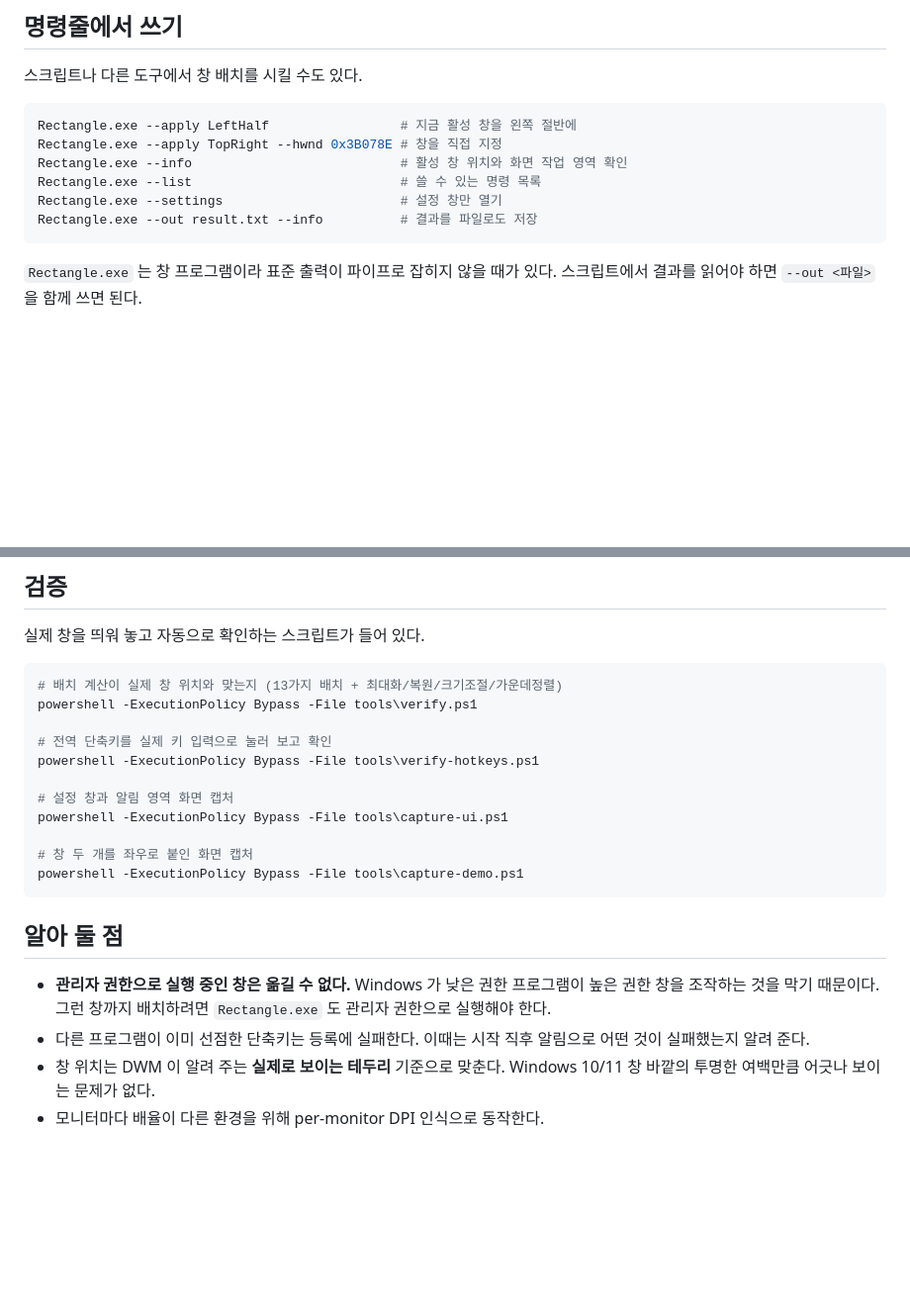
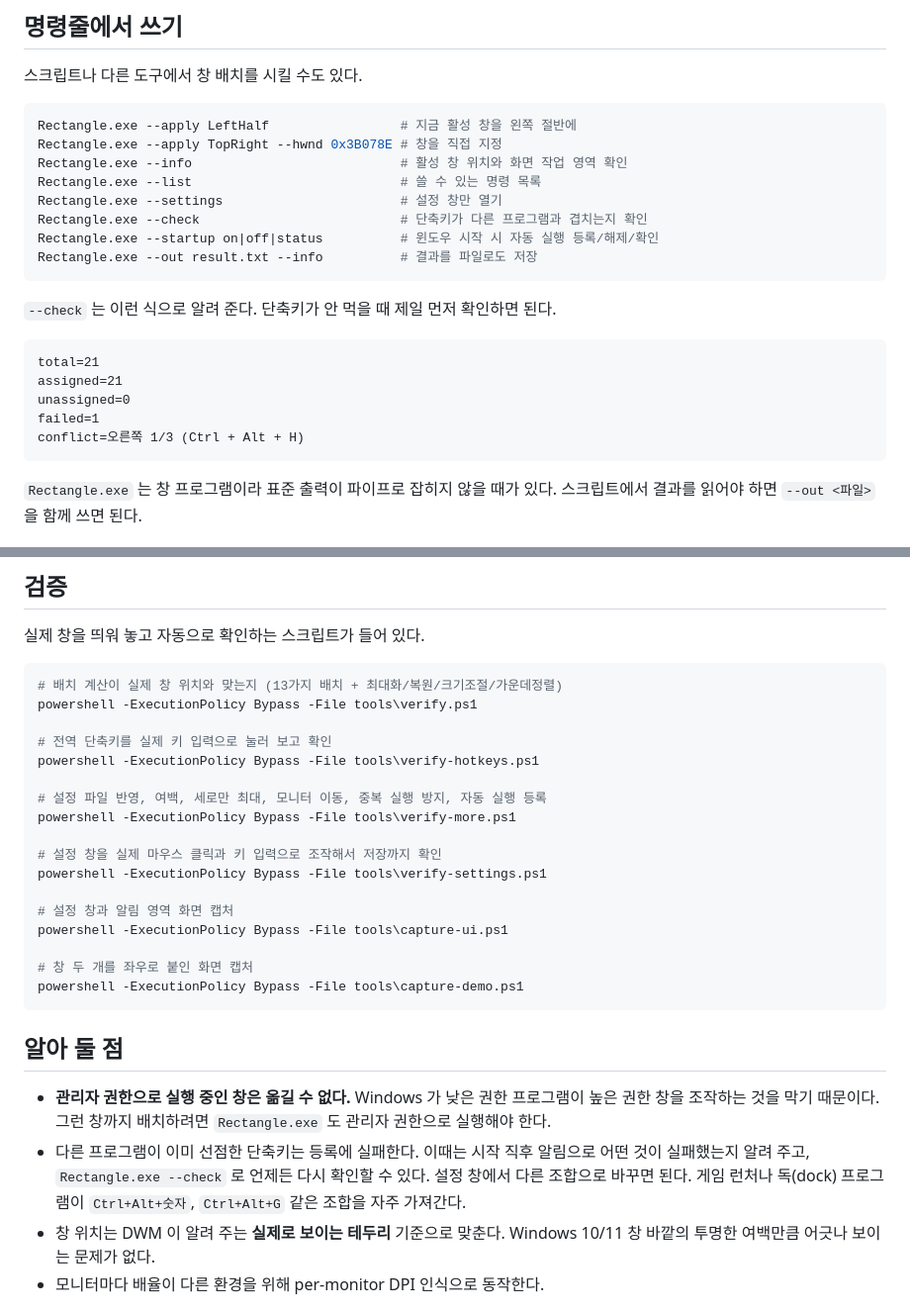
Before and after one commit to Eben-Builds/EbenTiler-for-Windows, a Markdown page: README.md, 2 parts joined by grey strips. Shown at 99% size. GitHub-like rendering; blank space fills up the shorter version.

Commit message:
설명서 갱신 — 새 명령줄 옵션과 검증 스크립트, 단축키 충돌 대처법 추가
--check 로 어떤 단축키가 다른 프로그램과 겹치는지 확인하는 방법을 적었다.
단축키가 안 먹을 때 제일 먼저 볼 곳이다.
기본값이 바뀐 오른쪽 1/3(Ctrl+Alt+H)도 표에 반영했다.

Co-Authored-By: Claude Opus 5 (1M context) <noreply@anthropic.com>
Claude-Session: https://claude.ai/code/session_01CfSrXsaVfY1bPByA4KHNJ9

````diff
--- a/README.md
+++ b/README.md
@@ -70,7 +70,19 @@ Rectangle.exe --apply TopRight --hwnd 0x3B078E # 창을 직접 지정
 Rectangle.exe --info                           # 활성 창 위치와 화면 작업 영역 확인
 Rectangle.exe --list                           # 쓸 수 있는 명령 목록
 Rectangle.exe --settings                       # 설정 창만 열기
+Rectangle.exe --check                          # 단축키가 다른 프로그램과 겹치는지 확인
+Rectangle.exe --startup on|off|status          # 윈도우 시작 시 자동 실행 등록/해제/확인
 Rectangle.exe --out result.txt --info          # 결과를 파일로도 저장
+```
+
+`--check` 는 이런 식으로 알려 준다. 단축키가 안 먹을 때 제일 먼저 확인하면 된다.
+
+```
+total=21
+assigned=21
+unassigned=0
+failed=1
+conflict=오른쪽 1/3 (Ctrl + Alt + H)
 ```
 
 `Rectangle.exe` 는 창 프로그램이라 표준 출력이 파이프로 잡히지 않을 때가 있다.
@@ -104,6 +116,12 @@ powershell -ExecutionPolicy Bypass -File tools\verify.ps1
 # 전역 단축키를 실제 키 입력으로 눌러 보고 확인
 powershell -ExecutionPolicy Bypass -File tools\verify-hotkeys.ps1
 
+# 설정 파일 반영, 여백, 세로만 최대, 모니터 이동, 중복 실행 방지, 자동 실행 등록
+powershell -ExecutionPolicy Bypass -File tools\verify-more.ps1
+
+# 설정 창을 실제 마우스 클릭과 키 입력으로 조작해서 저장까지 확인
+powershell -ExecutionPolicy Bypass -File tools\verify-settings.ps1
+
 # 설정 창과 알림 영역 화면 캡처
 powershell -ExecutionPolicy Bypass -File tools\capture-ui.ps1
 
@@ -115,7 +133,9 @@ powershell -ExecutionPolicy Bypass -File tools\capture-demo.ps1
 
 - **관리자 권한으로 실행 중인 창은 옮길 수 없다.** Windows 가 낮은 권한 프로그램이 높은 권한 창을 조작하는 것을 막기 때문이다.
   그런 창까지 배치하려면 `Rectangle.exe` 도 관리자 권한으로 실행해야 한다.
-- 다른 프로그램이 이미 선점한 단축키는 등록에 실패한다. 이때는 시작 직후 알림으로 어떤 것이 실패했는지 알려 준다.
+- 다른 프로그램이 이미 선점한 단축키는 등록에 실패한다. 이때는 시작 직후 알림으로 어떤 것이 실패했는지 알려 주고,
+  `Rectangle.exe --check` 로 언제든 다시 확인할 수 있다. 설정 창에서 다른 조합으로 바꾸면 된다.
+  게임 런처나 독(dock) 프로그램이 `Ctrl+Alt+숫자`, `Ctrl+Alt+G` 같은 조합을 자주 가져간다.
 - 창 위치는 DWM 이 알려 주는 **실제로 보이는 테두리** 기준으로 맞춘다. Windows 10/11 창 바깥의 투명한 여백만큼 어긋나 보이는 문제가 없다.
 - 모니터마다 배율이 다른 환경을 위해 per-monitor DPI 인식으로 동작한다.
 
````
Also changed, not shown: other parts of README.md (+1 -1 lines).
